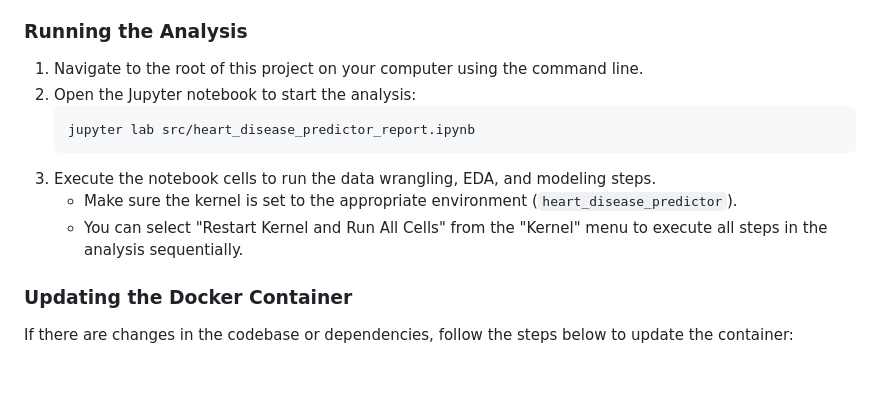
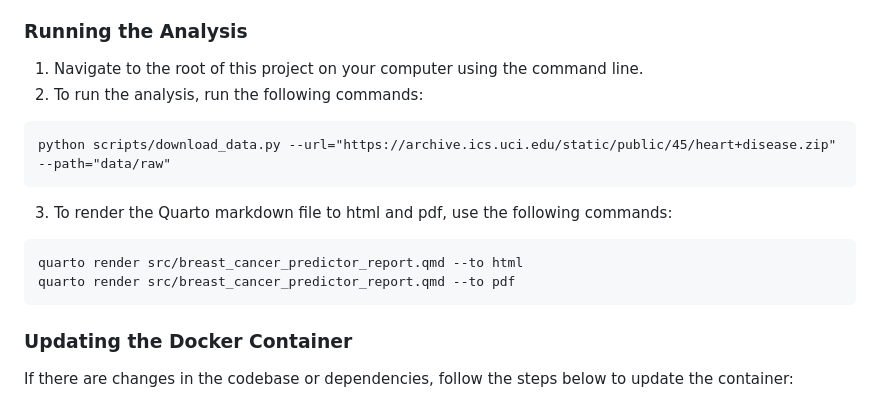
Before and after one commit to UBC-MDS/heart_disease_predictor_py, a Markdown page: README.md, the part around the change. Drawn GitHub-style; blank space fills up the shorter version.

Commit message:
Add script documentation

````diff
--- a/README.md
+++ b/README.md
@@ -86,13 +86,15 @@ To simplify the setup process, we have created a Docker container that includes
 ### Running the Analysis
 
 1. Navigate to the root of this project on your computer using the command line.
-2. Open the Jupyter notebook to start the analysis:
-    ```bash
-    jupyter lab src/heart_disease_predictor_report.ipynb
-    ```
-3. Execute the notebook cells to run the data wrangling, EDA, and modeling steps.
-   - Make sure the kernel is set to the appropriate environment (`heart_disease_predictor`).
-   - You can select "Restart Kernel and Run All Cells" from the "Kernel" menu to execute all steps in the analysis sequentially.
+2. To run the analysis, run the following commands:
+```
+python scripts/download_data.py --url="https://archive.ics.uci.edu/static/public/45/heart+disease.zip" --path="data/raw"
+```
+3. To render the Quarto markdown file to html and pdf, use the following commands:
+```
+quarto render src/breast_cancer_predictor_report.qmd --to html
+quarto render src/breast_cancer_predictor_report.qmd --to pdf
+```
 
 
 ### Updating the Docker Container
````
